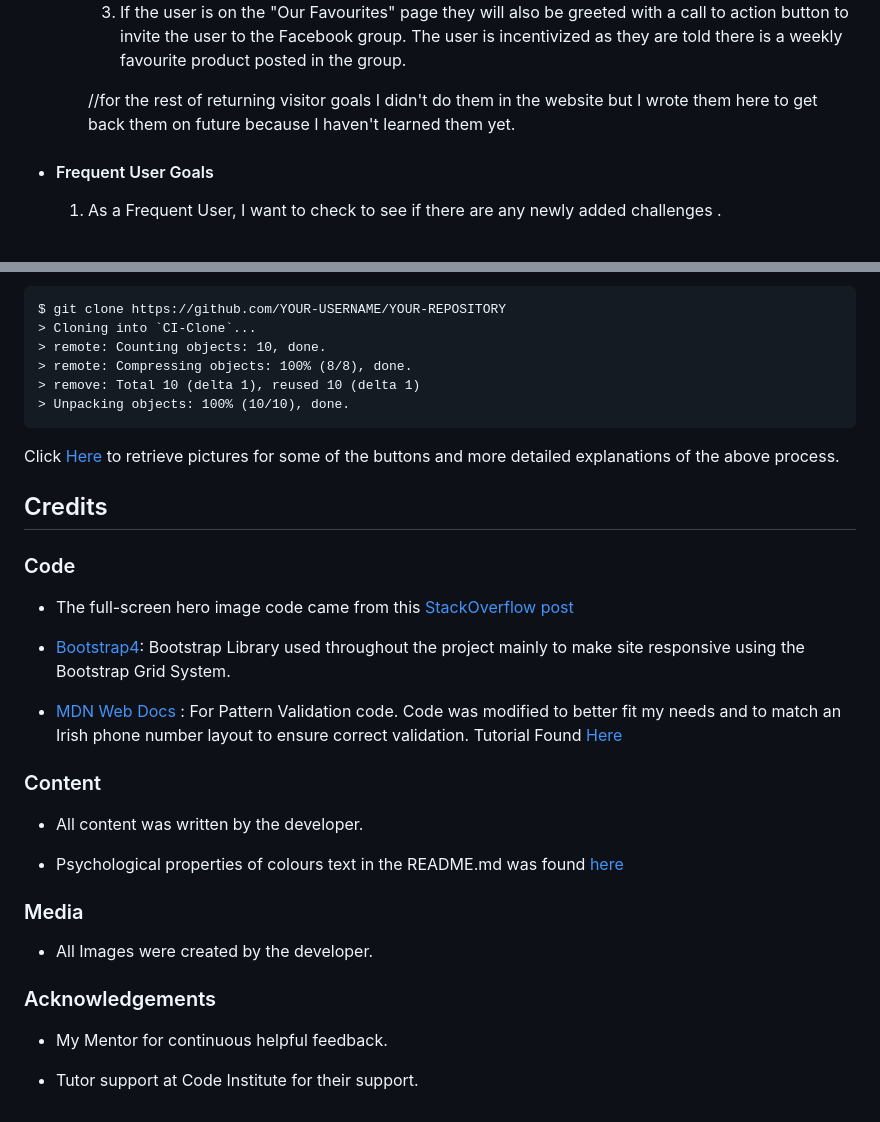
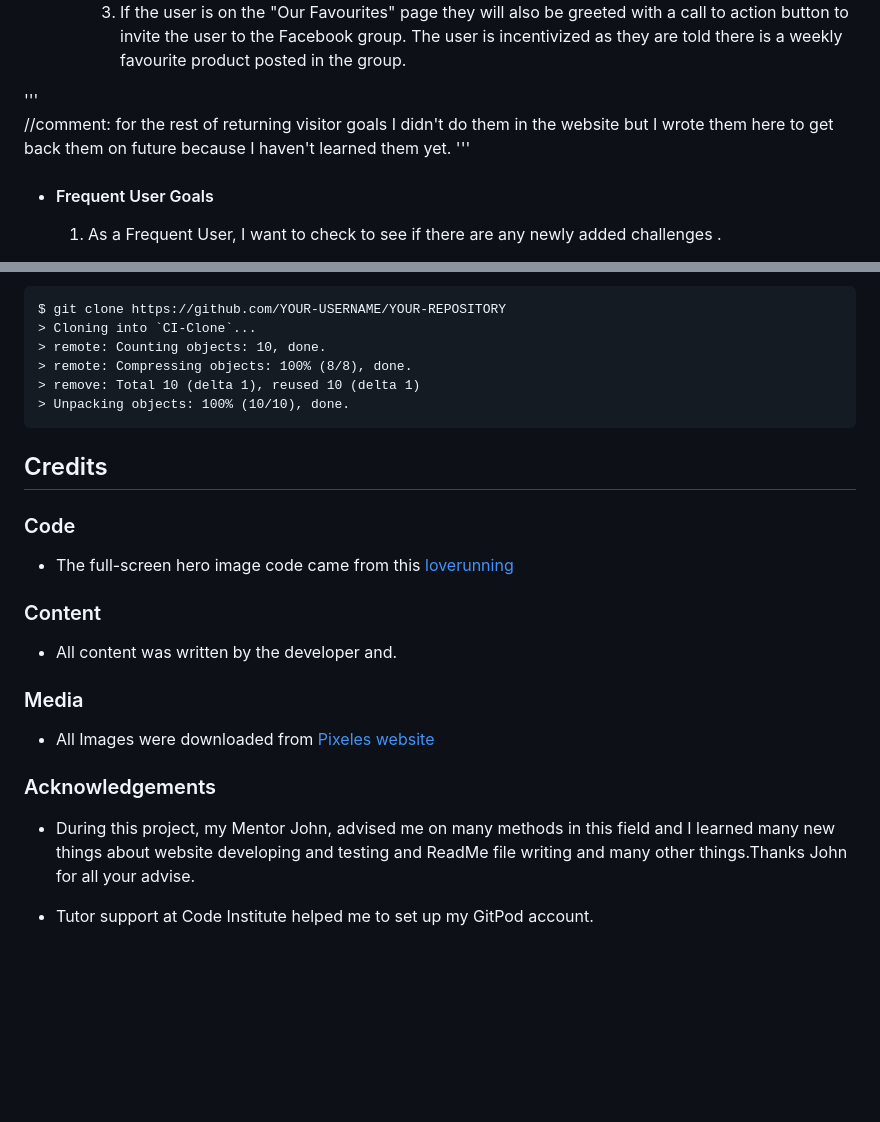
Before and after one commit to Naviid24/project-1, a Markdown page: README.md, 2 parts joined by grey strips. Drawn GitHub-style; blank space fills up the shorter version.

````diff
--- a/README.md
+++ b/README.md
@@ -184,8 +187,9 @@ The W3C Markup Validator and W3C CSS Validator Services were used to validate ev
         2. Alternatively, the user can scroll to the bottom of the Home page to find the Facebook Group redirect card and can easily join by clicking the "Join Now!" button which like any external link, will open in a new tab to ensure they can get back to the website easily.
         3. If the user is on the "Our Favourites" page they will also be greeted with a call to action button to invite the user to the Facebook group. The user is incentivized as they are told there is a weekly favourite product posted in the group.
 
-         //for the rest of returning visitor goals I didn't do them in the website but I wrote them here to get back them on future because I haven't learned them yet.
-
+'''
+//comment: for the rest of returning visitor goals I didn't do them in the website but I wrote them here to get back them on future because I haven't learned them yet.
+'''
 -   #### Frequent User Goals
 
     1. As a Frequent User, I want to check to see if there are any newly added challenges .
@@ -260,30 +263,22 @@ $ git clone https://github.com/YOUR-USERNAME/YOUR-REPOSITORY
 > Unpacking objects: 100% (10/10), done.
 ```
 
-Click [Here](https://help.github.com/en/github/creating-cloning-and-archiving-repositories/cloning-a-repository#cloning-a-repository-to-github-desktop) to retrieve pictures for some of the buttons and more detailed explanations of the above process.
-
 ## Credits
 
 ### Code
 
--   The full-screen hero image code came from this [StackOverflow post](https://stackoverflow.com)
-
--   [Bootstrap4](https://getbootstrap.com/docs/4.4/getting-started/introduction/): Bootstrap Library used throughout the project mainly to make site responsive using the Bootstrap Grid System.
-
--   [MDN Web Docs](https://developer.mozilla.org/) : For Pattern Validation code. Code was modified to better fit my needs and to match an Irish phone number layout to ensure correct validation. Tutorial Found [Here](https://developer.mozilla.org/en-US/docs/Web/HTML/Element/input/tel#Pattern_validation)
+-   The full-screen hero image code came from this [loverunning](https://learn.codeinstitute.net/)
 
 ### Content
 
--   All content was written by the developer.
-
--   Psychological properties of colours text in the README.md was found [here](http://www.colour-affects.co.uk/psychological-properties-of-colours)
+-   All content was written by the developer and.
 
 ### Media
 
--   All Images were created by the developer.
+-   All Images were downloaded from [Pixeles website](https://www.pexels.com/)
 
 ### Acknowledgements
 
--   My Mentor for continuous helpful feedback.
+-   During this project, my Mentor John, advised me on many methods in this field and I learned many new things about website developing and testing and ReadMe file writing and many other things.Thanks John for all your advise.
 
--   Tutor support at Code Institute for their support.
+-   Tutor support at Code Institute helped me to set up my GitPod account.
````
Also changed, not shown: other parts of README.md (+24 -22 lines).
